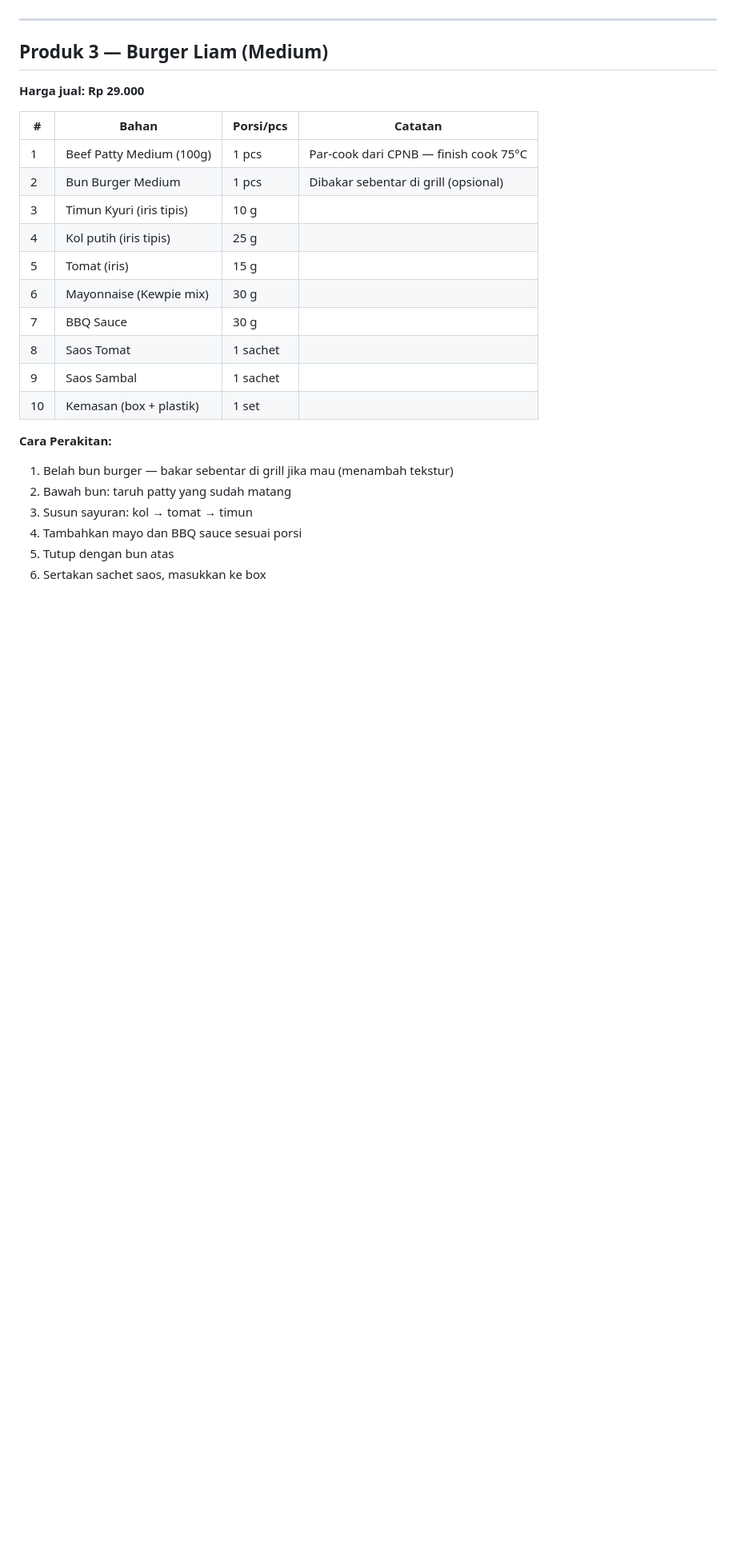
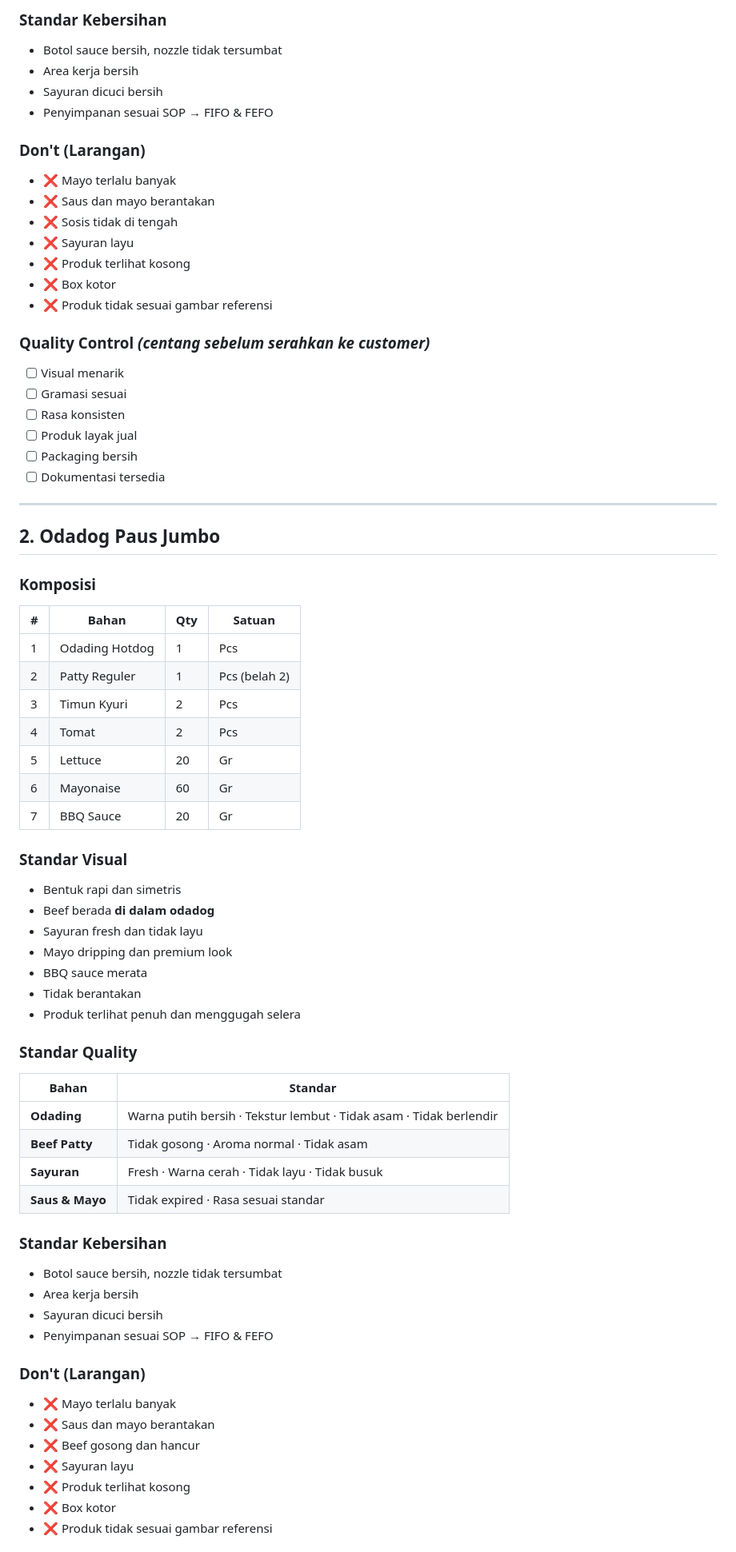
Before and after one commit to restyanaufal/aldis-sop, a Markdown page: 02 - Dapur & Produk/13 - Standard Recipe Book.md, the part around one of its changes. Shown at 80% size. GitHub-like rendering; blank space fills up the shorter version.

```diff
--- a/02 - Dapur & Produk/13 - Standard Recipe Book.md
+++ b/02 - Dapur & Produk/13 - Standard Recipe Book.md
@@ -69,27 +64,72 @@ Menjadi acuan tunggal untuk semua resep produk Aldis — memastikan rasa, porsi,
+### Standar Kebersihan
+- Botol sauce bersih, nozzle tidak tersumbat
+- Area kerja bersih
+- Sayuran dicuci bersih
+- Penyimpanan sesuai SOP → FIFO & FEFO
+
+### Don't (Larangan)
+- ❌ Mayo terlalu banyak
+- ❌ Saus dan mayo berantakan
+- ❌ Sosis tidak di tengah
+- ❌ Sayuran layu
+- ❌ Produk terlihat kosong
+- ❌ Box kotor
+- ❌ Produk tidak sesuai gambar referensi
+
+### Quality Control *(centang sebelum serahkan ke customer)*
+- [ ] Visual menarik
+- [ ] Gramasi sesuai
+- [ ] Rasa konsisten
+- [ ] Produk layak jual
+- [ ] Packaging bersih
+- [ ] Dokumentasi tersedia
 
 ---
 
-## Produk 3 — Burger Liam (Medium)
+## 2. Odadog Paus Jumbo
 
-**Harga jual: Rp 29.000**
+### Komposisi
 
-| # | Bahan | Porsi/pcs | Catatan |
-|---|-------|-----------|---------|
-| 1 | Beef Patty Medium (100g) | 1 pcs | Par-cook dari CPNB — finish cook 75°C |
-| 2 | Bun Burger Medium | 1 pcs | Dibakar sebentar di grill (opsional) |
-| 3 | Timun Kyuri (iris tipis) | 10 g | |
-| 4 | Kol putih (iris tipis) | 25 g | |
-| 5 | Tomat (iris) | 15 g | |
-| 6 | Mayonnaise (Kewpie mix) | 30 g | |
-| 7 | BBQ Sauce | 30 g | |
-| 8 | Saos Tomat | 1 sachet | |
-| 9 | Saos Sambal | 1 sachet | |
-| 10 | Kemasan (box + plastik) | 1 set | |
+| # | Bahan | Qty | Satuan |
+|---|-------|-----|--------|
+| 1 | Odading Hotdog | 1 | Pcs |
+| 2 | Patty Reguler | 1 | Pcs (belah 2) |
+| 3 | Timun Kyuri | 2 | Pcs |
+| 4 | Tomat | 2 | Pcs |
+| 5 | Lettuce | 20 | Gr |
+| 6 | Mayonaise | 60 | Gr |
+| 7 | BBQ Sauce | 20 | Gr |
 
-**Cara Perakitan:**
-1. Belah bun burger — bakar sebentar di grill jika mau (menambah tekstur)
-2. Bawah bun: taruh patty yang sudah matang
-3. Susun sayuran: kol → tomat → timun
-4. Tambahkan mayo dan BBQ sauce sesuai porsi
-5. Tutup dengan bun atas
-6. Sertakan sachet saos, masukkan ke box
+### Standar Visual
+- Bentuk rapi dan simetris
+- Beef berada **di dalam odadog**
+- Sayuran fresh dan tidak layu
+- Mayo dripping dan premium look
+- BBQ sauce merata
+- Tidak berantakan
+- Produk terlihat penuh dan menggugah selera
+
+### Standar Quality
+
+| Bahan | Standar |
+|-------|---------|
+| **Odading** | Warna putih bersih · Tekstur lembut · Tidak asam · Tidak berlendir |
+| **Beef Patty** | Tidak gosong · Aroma normal · Tidak asam |
+| **Sayuran** | Fresh · Warna cerah · Tidak layu · Tidak busuk |
+| **Saus & Mayo** | Tidak expired · Rasa sesuai standar |
+
+### Standar Kebersihan
+- Botol sauce bersih, nozzle tidak tersumbat
+- Area kerja bersih
+- Sayuran dicuci bersih
+- Penyimpanan sesuai SOP → FIFO & FEFO
+
+### Don't (Larangan)
+- ❌ Mayo terlalu banyak
+- ❌ Saus dan mayo berantakan
+- ❌ Beef gosong dan hancur
+- ❌ Sayuran layu
+- ❌ Produk terlihat kosong
+- ❌ Box kotor
+- ❌ Produk tidak sesuai gambar referensi
+
```
Also changed, not shown: other parts of 02 - Dapur & Produk/13 - Standard Recipe Book.md (+206 -83 lines).
